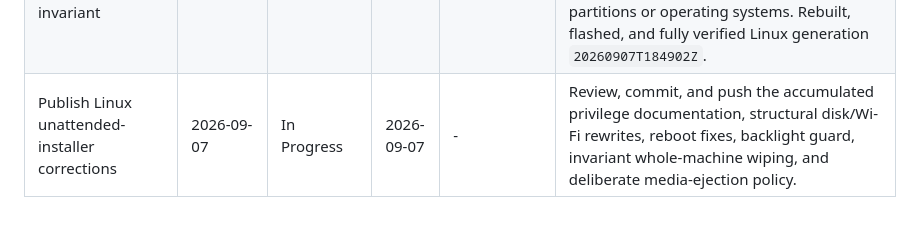
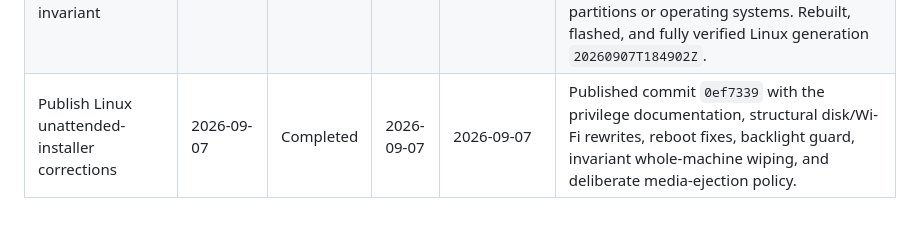
Before and after one commit to theontho/ai-node-management, a Markdown page: TODO.md, the part around the change. GitHub-like rendering.

Commit message:
Mark installer publication complete
Record the published unattended-installer hardening commit in the repository task queue.

Co-authored-by: Copilot <223556219+Copilot@users.noreply.github.com>

Copilot-Session: cb067c0b-7408-4a5a-b5f0-6b0444aa44a4

```diff
--- a/TODO.md
+++ b/TODO.md
@@ -52,4 +52,4 @@
 | Keep Linux disk replacement unattended | 2026-09-07 | In Progress | 2026-09-07 | - | Diagnose why the generated Linux installer opened interactive storage and ensure existing partitions or data never trigger fallback when a safe internal target can be selected. |
 | Keep flashed installer media attached | 2026-09-07 | Completed | 2026-09-07 | 2026-09-07 | Removed automatic ejection from both flashers while retaining unmounting, removable-media checks, explicit confirmation, and full readback verification; final Linux media remains attached after flashing. |
 | Make whole-machine internal disk wiping invariant | 2026-09-07 | Completed | 2026-09-07 | 2026-09-07 | Removed the Linux secondary-disk preservation/selection option; unattended Windows and Linux installs now always erase and reprovision every safely eligible internal disk, regardless of existing partitions or operating systems. Rebuilt, flashed, and fully verified Linux generation `20260907T184902Z`. |
-| Publish Linux unattended-installer corrections | 2026-09-07 | In Progress | 2026-09-07 | - | Review, commit, and push the accumulated privilege documentation, structural disk/Wi-Fi rewrites, reboot fixes, backlight guard, invariant whole-machine wiping, and deliberate media-ejection policy. |
+| Publish Linux unattended-installer corrections | 2026-09-07 | Completed | 2026-09-07 | 2026-09-07 | Published commit `0ef7339` with the privilege documentation, structural disk/Wi-Fi rewrites, reboot fixes, backlight guard, invariant whole-machine wiping, and deliberate media-ejection policy. |
```
